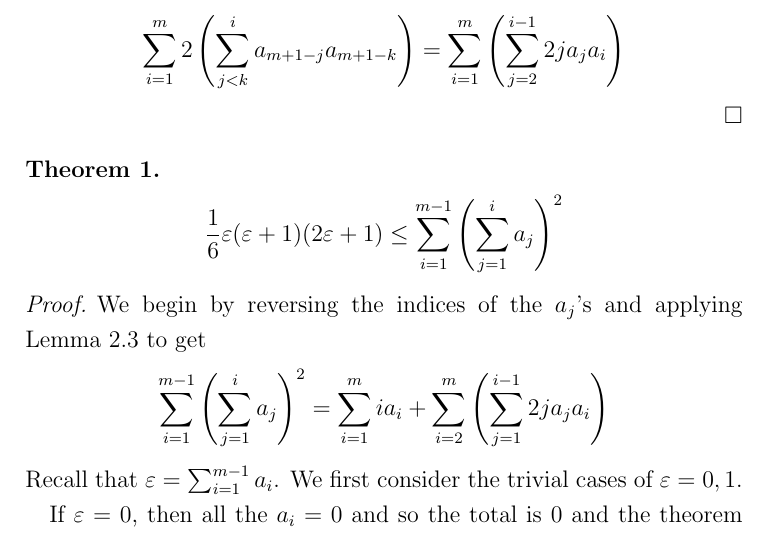
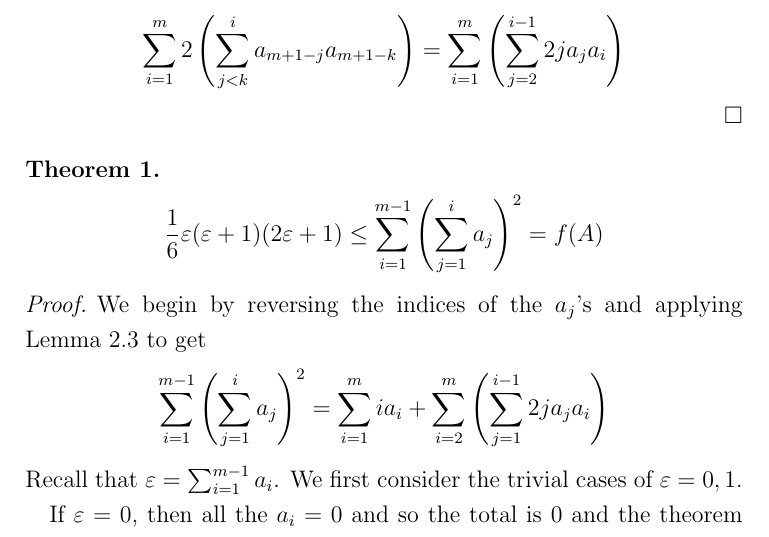
Before and after one commit to michaeljklein/michaeljklein.github.io, a LaTeX paper (ProofSample.tex): part of page 3 of 4, cut so that both start at the same text. Compiled offline with pdfLaTeX.

Commit message:
Updated pdf

```diff
--- a/ProofSample.tex
+++ b/ProofSample.tex
@@ -105,7 +105,7 @@ This is a proof of the lower bound of the pseudo-boolean function
 
 \begin{theorem}
 \label{lem13}
-	$$\frac{1}{6} \varepsilon (\varepsilon + 1) (2 \varepsilon+ 1) \leq \sum_{i=1}^{m-1} \left( \sum_{j=1}^{i} a_j \right)^2$$
+	$$\frac{1}{6} \varepsilon (\varepsilon + 1) (2 \varepsilon+ 1) \leq \sum_{i=1}^{m-1} \left( \sum_{j=1}^{i} a_j \right)^2 = f(A)$$
 \end{theorem}
 \begin{proof}
 	We begin by reversing the indices of the $a_j$'s and applying Lemma \ref{lem12} to get
```
Also changed, not shown: ProofSample.pdf, 2 other files.
